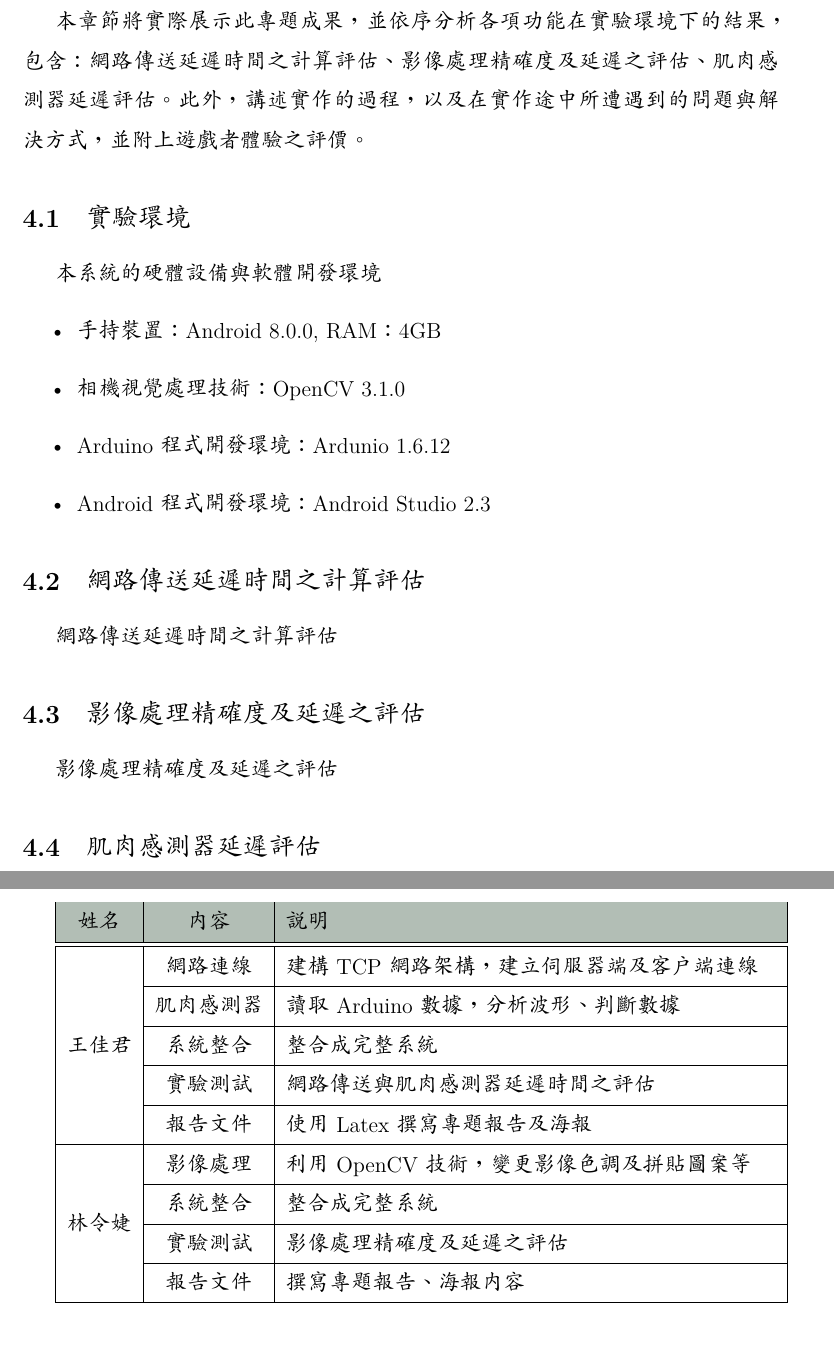
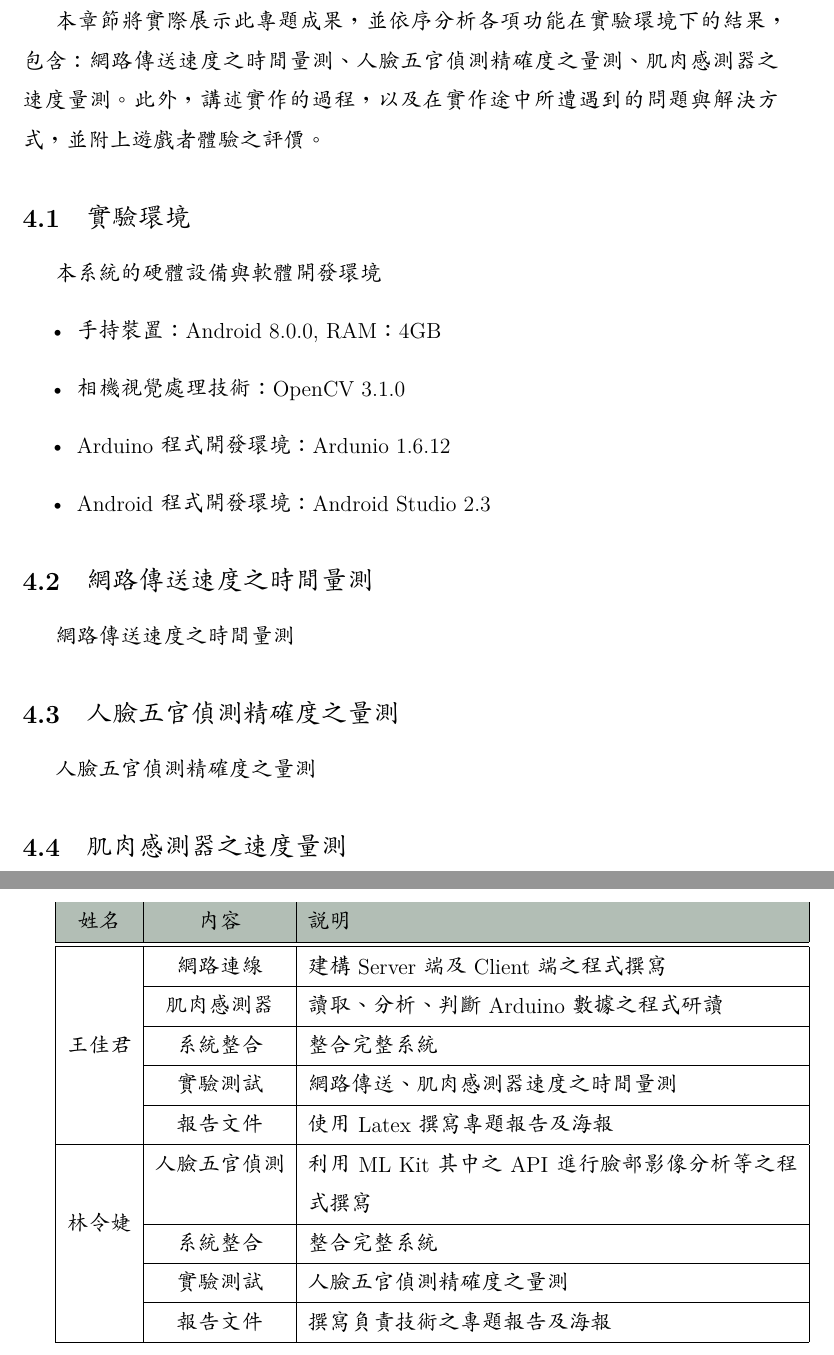
Before and after one commit to ChiaChunWang0821/FinalReport, a LaTeX paper (01.tex): two parts of pages 25 and 28 of 29, joined at a grey line, cut so that both start at the same text. Compiled offline with XeLaTeX; a missing font is replaced by an installed copy or a similar font.

Commit message:
修改部分內容

```diff
--- a/01.tex
+++ b/01.tex
@@ -483,7 +483,7 @@
 
 
 \section{實驗結果}
-本章節將實際展示此專題成果，並依序分析各項功能在實驗環境下的結果，包含：網路傳送延遲時間之計算評估、影像處理精確度及延遲之評估、肌肉感測器延遲評估。此外，講述實作的過程，以及在實作途中所遭遇到的問題與解決方式，並附上遊戲者體驗之評價。
+本章節將實際展示此專題成果，並依序分析各項功能在實驗環境下的結果，包含：網路傳送速度之時間量測、人臉五官偵測精確度之量測、肌肉感測器之速度量測。此外，講述實作的過程，以及在實作途中所遭遇到的問題與解決方式，並附上遊戲者體驗之評價。
 
 \subsection{實驗環境}
 本系統的硬體設備與軟體開發環境
@@ -494,14 +494,14 @@
 \item Android 程式開發環境：Android Studio 2.3
 \end{itemize}
 
-\subsection{網路傳送延遲時間之計算評估}
-網路傳送延遲時間之計算評估
+\subsection{網路傳送速度之時間量測}
+網路傳送速度之時間量測
 
-\subsection{影像處理精確度及延遲之評估}
-影像處理精確度及延遲之評估
+\subsection{人臉五官偵測精確度之量測}
+人臉五官偵測精確度之量測
 
-\subsection{肌肉感測器延遲評估}
-肌肉感測器延遲評估
+\subsection{肌肉感測器之速度量測}
+肌肉感測器之速度量測
 
 \subsection{專題結果展示}
 \begin{itemize}
@@ -535,23 +538,23 @@
 \hline
 \cellcolor[HTML]{B2BEB5}姓名 & \cellcolor[HTML]{B2BEB5}內容 & \cellcolor[HTML]{B2BEB5}說明\\
 \hline\hline
-\multirow{5}{*}{王佳君} & 網路連線 & 建構TCP網路架構，建立伺服器端及客戶端連線 \\
+\multirow{5}{*}{王佳君} & 網路連線 & 建構Server端及Client端之程式撰寫 \\
 \cline{2-3}
-\multirow{5}{*}{} & 肌肉感測器 & 讀取Arduino數據，分析波形、判斷數據 \\
+\multirow{5}{*}{} & 肌肉感測器 & 讀取、分析、判斷Arduino數據之程式研讀 \\
 \cline{2-3}
-\multirow{5}{*}{} & 系統整合 & 整合成完整系統 \\
+\multirow{5}{*}{} & 系統整合 & 整合完整系統 \\
 \cline{2-3}
-\multirow{5}{*}{} & 實驗測試 & 網路傳送與肌肉感測器延遲時間之評估\\
+\multirow{5}{*}{} & 實驗測試 & 網路傳送、肌肉感測器速度之時間量測 \\
 \cline{2-3}
 \multirow{5}{*}{} & 報告文件 & 使用Latex撰寫專題報告及海報 \\
 \hline
-\multirow{4}{*}{林令婕} & 影像處理 & 利用OpenCV技術，變更影像色調及拼貼圖案等 \\
+\multirow{4}{*}{林令婕} & 人臉五官偵測 & 利用ML Kit其中之API進行臉部影像分析等之程式撰寫 \\
 \cline{2-3}
-\multirow{4}{*}{} & 系統整合 & 整合成完整系統 \\
+\multirow{4}{*}{} & 系統整合 & 整合完整系統 \\
 \cline{2-3}
-\multirow{4}{*}{} & 實驗測試 & 影像處理精確度及延遲之評估 \\
+\multirow{4}{*}{} & 實驗測試 & 人臉五官偵測精確度之量測 \\
 \cline{2-3}
-\multirow{4}{*}{} & 報告文件 & 撰寫專題報告、海報內容 \\
+\multirow{4}{*}{} & 報告文件 & 撰寫負責技術之專題報告及海報 \\
 \hline
 \end{tabular}
 \newpage
```
Also changed, not shown: 01.pdf, pic/ch2/tcp03.JPG, 01.tex (25 more changed lines), 3 other files.
